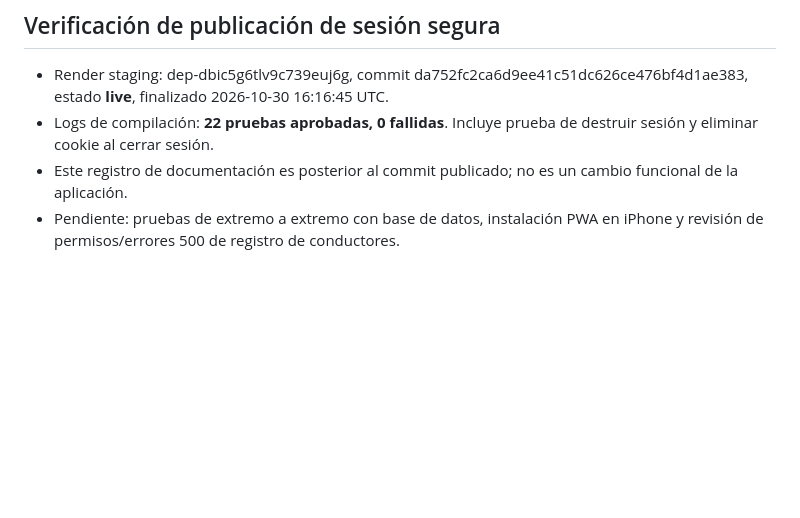
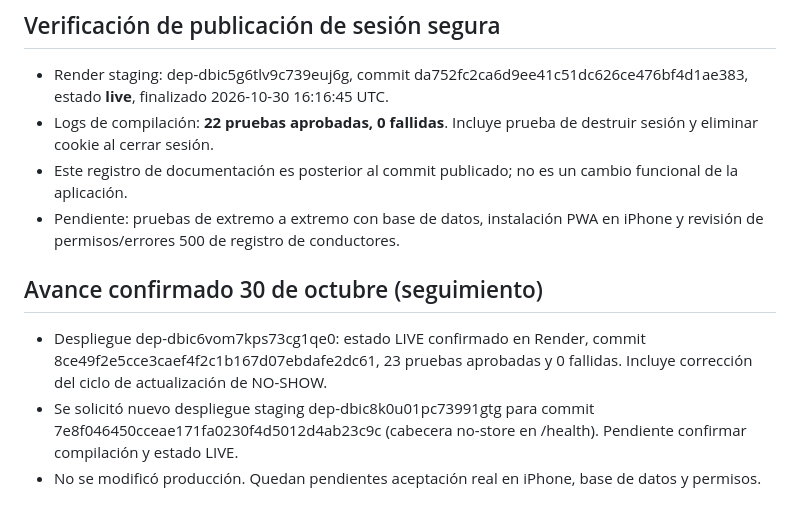
Before and after one commit to Loeski01/PimentelTransportationLLC-, a Markdown page: dispatch/CONTINUAR-AQUI.md, the part around the change. Rendered like a GitHub page; blank space fills up the shorter version.

Commit message:
Checkpoint confirmed NO-SHOW release and new staging deployment

```diff
--- a/dispatch/CONTINUAR-AQUI.md
+++ b/dispatch/CONTINUAR-AQUI.md
@@ -48,3 +48,8 @@ No exponer contraseñas, PIN ni secretos; no borrar tablas ni alterar producció
 - Logs de compilación: **22 pruebas aprobadas, 0 fallidas**. Incluye prueba de destruir sesión y eliminar cookie al cerrar sesión.
 - Este registro de documentación es posterior al commit publicado; no es un cambio funcional de la aplicación.
 - Pendiente: pruebas de extremo a extremo con base de datos, instalación PWA en iPhone y revisión de permisos/errores 500 de registro de conductores.
+
+## Avance confirmado 30 de octubre (seguimiento)
+- Despliegue dep-dbic6vom7kps73cg1qe0: estado LIVE confirmado en Render, commit 8ce49f2e5cce3caef4f2c1b167d07ebdafe2dc61, 23 pruebas aprobadas y 0 fallidas. Incluye corrección del ciclo de actualización de NO-SHOW.
+- Se solicitó nuevo despliegue staging dep-dbic8k0u01pc73991gtg para commit 7e8f046450cceae171fa0230f4d5012d4ab23c9c (cabecera no-store en /health). Pendiente confirmar compilación y estado LIVE.
+- No se modificó producción. Quedan pendientes aceptación real en iPhone, base de datos y permisos.
```
